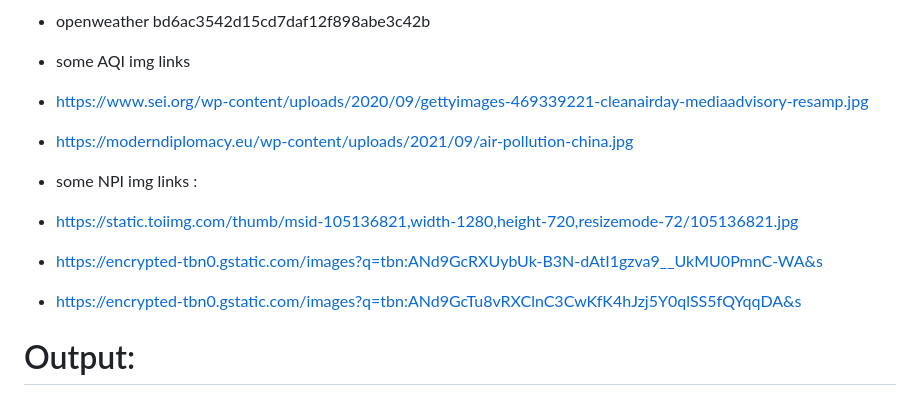
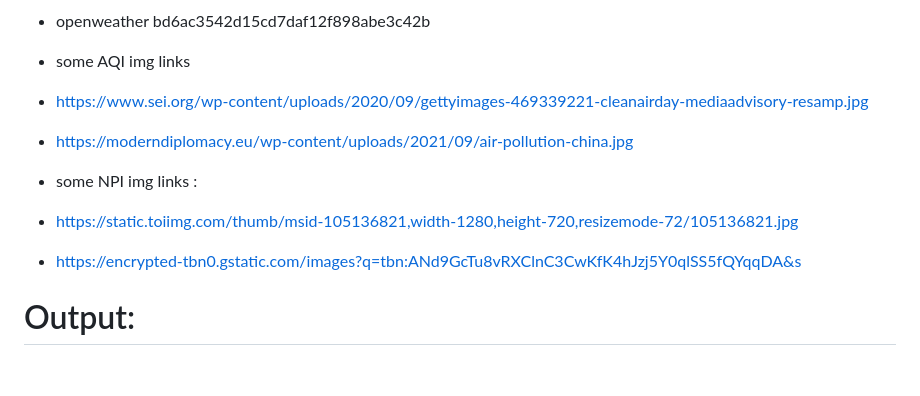
Before and after one commit to DevStorm9833/AQI, a Markdown page: README.md, the part around the change. Drawn GitHub-style; blank space fills up the shorter version.

```diff
--- a/README.md
+++ b/README.md
@@ -9,13 +9,9 @@
 - https://www.sei.org/wp-content/uploads/2020/09/gettyimages-469339221-cleanairday-mediaadvisory-resamp.jpg
 - https://moderndiplomacy.eu/wp-content/uploads/2021/09/air-pollution-china.jpg
 
-
 - some NPI img links :
 - https://static.toiimg.com/thumb/msid-105136821,width-1280,height-720,resizemode-72/105136821.jpg
-- https://encrypted-tbn0.gstatic.com/images?q=tbn:ANd9GcRXUybUk-B3N-dAtI1gzva9__UkMU0PmnC-WA&s
 - https://encrypted-tbn0.gstatic.com/images?q=tbn:ANd9GcTu8vRXClnC3CwKfK4hJzj5Y0qlSS5fQYqqDA&s
-
-
 
 
 # Output:
```
